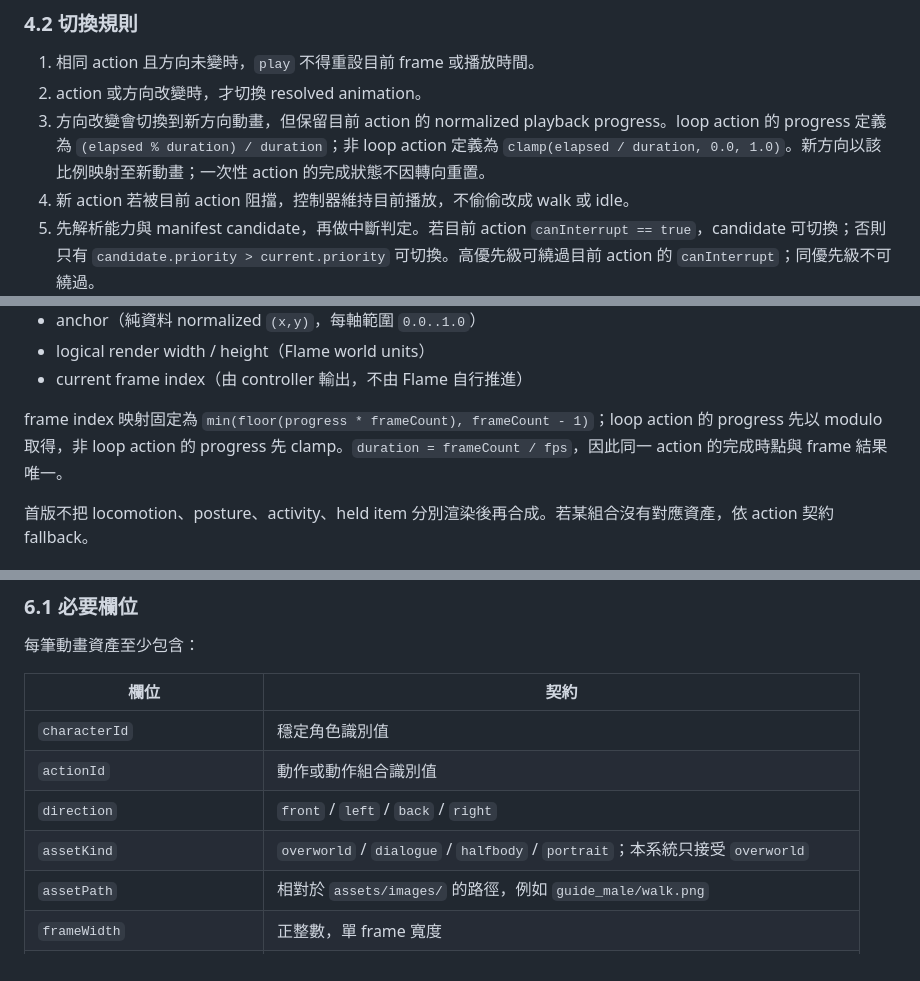
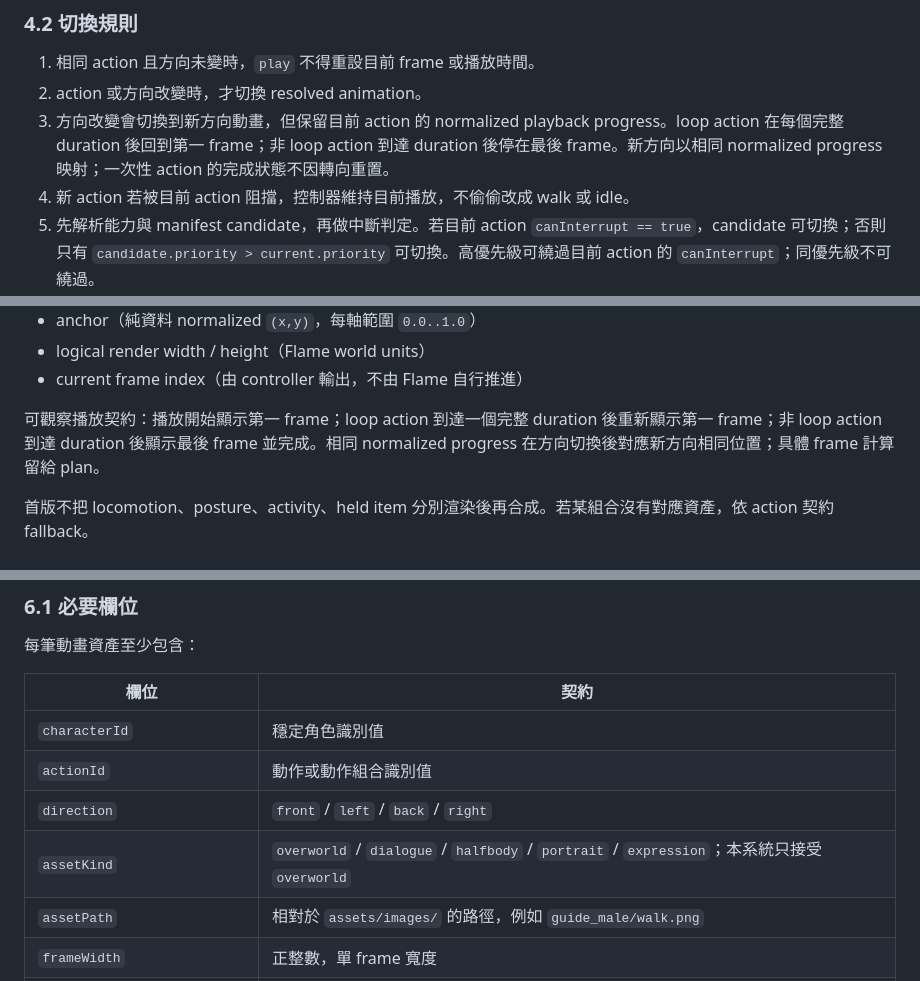
Before and after one commit to IYungHuang/share-tour, a Markdown page: SPEC_MVP_CHARACTER_ACTION.md, 3 parts joined by grey strips. Drawn GitHub-style.

```diff
--- a/SPEC_MVP_CHARACTER_ACTION.md
+++ b/SPEC_MVP_CHARACTER_ACTION.md
@@ -140,7 +140,7 @@ locomotion=<value>|posture=<value>|activity=<value>|heldItem=<value>|special=<va
 
 1. 相同 action 且方向未變時，`play` 不得重設目前 frame 或播放時間。
 2. action 或方向改變時，才切換 resolved animation。
-3. 方向改變會切換到新方向動畫，但保留目前 action 的 normalized playback progress。loop action 的 progress 定義為 `(elapsed % duration) / duration`；非 loop action 定義為 `clamp(elapsed / duration, 0.0, 1.0)`。新方向以該比例映射至新動畫；一次性 action 的完成狀態不因轉向重置。
+3. 方向改變會切換到新方向動畫，但保留目前 action 的 normalized playback progress。loop action 在每個完整 duration 後回到第一 frame；非 loop action 到達 duration 後停在最後 frame。新方向以相同 normalized progress 映射；一次性 action 的完成狀態不因轉向重置。
 4. 新 action 若被目前 action 阻擋，控制器維持目前播放，不偷偷改成 walk 或 idle。
 5. 先解析能力與 manifest candidate，再做中斷判定。若目前 action `canInterrupt == true`，candidate 可切換；否則只有 `candidate.priority > current.priority` 可切換。高優先級可繞過目前 action 的 `canInterrupt`；同優先級不可繞過。
 6. `stop()` 不會改變角色位置，也不會改變外部 domain 狀態。
@@ -194,7 +195,7 @@ locomotion=<value>|posture=<value>|activity=<value>|heldItem=<value>|special=<va
 - logical render width / height（Flame world units）
 - current frame index（由 controller 輸出，不由 Flame 自行推進）
 
-frame index 映射固定為 `min(floor(progress * frameCount), frameCount - 1)`；loop action 的 progress 先以 modulo 取得，非 loop action 的 progress 先 clamp。`duration = frameCount / fps`，因此同一 action 的完成時點與 frame 結果唯一。
+可觀察播放契約：播放開始顯示第一 frame；loop action 到達一個完整 duration 後重新顯示第一 frame；非 loop action 到達 duration 後顯示最後 frame 並完成。相同 normalized progress 在方向切換後對應新方向相同位置；具體 frame 計算留給 plan。
 
 首版不把 locomotion、posture、activity、held item 分別渲染後再合成。若某組合沒有對應資產，依 action 契約 fallback。
 
@@ -221,7 +222,7 @@ frame index 映射固定為 `min(floor(progress * frameCount), frameCount - 1)`
 | `characterId` | 穩定角色識別值 |
 | `actionId` | 動作或動作組合識別值 |
 | `direction` | `front` / `left` / `back` / `right` |
-| `assetKind` | `overworld` / `dialogue` / `halfbody` / `portrait`；本系統只接受 `overworld` |
+| `assetKind` | `overworld` / `dialogue` / `halfbody` / `portrait` / `expression`；本系統只接受 `overworld` |
 | `assetPath` | 相對於 `assets/images/` 的路徑，例如 `guide_male/walk.png` |
 | `frameWidth` | 正整數，單 frame 寬度 |
 | `frameHeight` | 正整數，單 frame 高度 |
```
Also changed, not shown: other parts of SPEC_MVP_CHARACTER_ACTION.md (+20 -12 lines).
